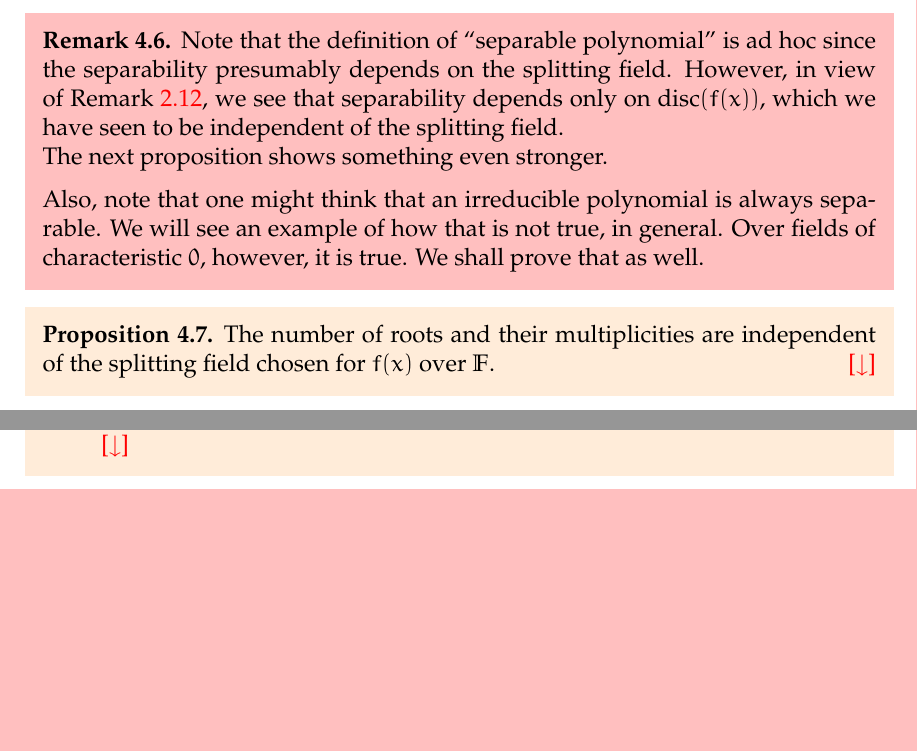
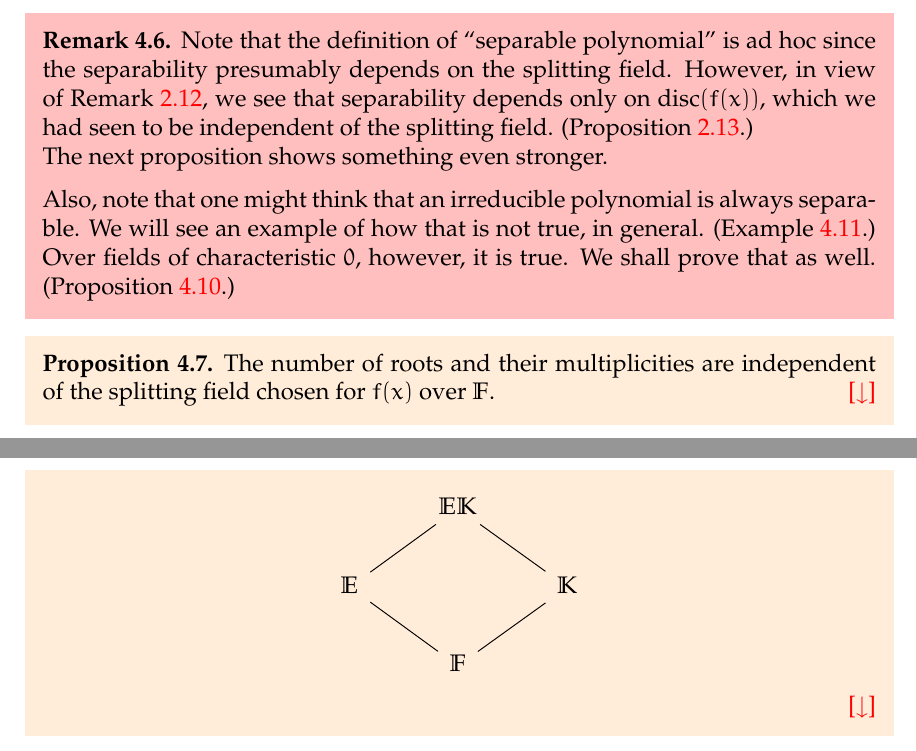
Before and after one commit to aryamanmaithani/math, a LaTeX thesis (ma-414/notes.tex, which reads ma-414/chapters/04.tex, ma-414/chapters/13.tex): two parts of pages 28 and 63 of 131 before the commit and two parts of pages 28 and 64 of 132 after it, joined at a grey line, cut so that both start at the same text, the shorter picture padded with empty space. Compiled offline with pdfLaTeX.

Commit message:
improved phrasing and added Crefs

```diff
--- a/ma-414/chapters/04.tex
+++ b/ma-414/chapters/04.tex
@@ -45,10 +45,10 @@ The first point is just verifying that $\D_{\mathbb{F}}$ is indeed $\mathbb{F}$-
 \end{defn}
 
 \begin{rem}
-    Note that the definition of ``separable polynomial'' is ad hoc since the separability presumably depends on the splitting field. However, in view of \Cref{rem:discrepeatedroots}, we see that separability depends only on $\disc(f(x)),$ which we have seen to be independent of the splitting field.\\
+    Note that the definition of ``separable polynomial'' is ad hoc since the separability presumably depends on the splitting field. However, in view of \Cref{rem:discrepeatedroots}, we see that separability depends only on $\disc(f(x)),$ which we had seen to be independent of the splitting field. (\Cref{prop:independencediscriminant}.) \\
     The next proposition shows something even stronger.
 
-    Also, note that one might think that an irreducible polynomial is always separable. We will see an example of how that is not true, in general. Over fields of characteristic $0,$ however, it is true. We shall prove that as well.
+    Also, note that one might think that an irreducible polynomial is always separable. We will see an example of how that is not true, in general. (\Cref{ex:FXnotperfect}.) Over fields of characteristic $0,$ however, it is true. We shall prove that as well. (\Cref{prop:irredsepderiv}.)
 \end{rem}
 
 \begin{restatable}[]{prop}{multindepsplitting}
--- a/ma-414/chapters/13.tex
+++ b/ma-414/chapters/13.tex
@@ -23,8 +23,16 @@
 	Let $\mathbb{F}, \mathbb{E}, \mathbb{K} \subset \overline{\mathbb{F}}$ be fields.
 	\begin{enumerate}
 		\item Suppose $\mathbb{F} \subset \mathbb{E} \subset \mathbb{K}.$ If $\mathbb{E}/\mathbb{F}$ and $\mathbb{K}/\mathbb{E}$ are radical extensions, then so is $\mathbb{K}/\mathbb{F}.$
-		\item Suppose $\mathbb{F} \subset \mathbb{E}, \mathbb{K}$ are such that $\mathbb{E}/\mathbb{F}$ is a radical extension. Then, $\mathbb{E}\mathbb{K}/\mathbb{K}$ is a radical extension. If $\mathbb{K}/\mathbb{F}$ is also a radical extension, then so is $\mathbb{E}\mathbb{K}/\mathbb{F}.$ \hfill\hyperref[prop:radextproperties2]{\downsym}
+		\item Suppose $\mathbb{F} \subset \mathbb{E}, \mathbb{K}$ are such that $\mathbb{E}/\mathbb{F}$ is a radical extension. Then, $\mathbb{E}\mathbb{K}/\mathbb{K}$ is a radical extension. If $\mathbb{K}/\mathbb{F}$ is also a radical extension, then so is $\mathbb{E}\mathbb{K}/\mathbb{F}.$
 	\end{enumerate}
+	\begin{equation*}
+		\begin{tikzcd}[ampersand replacement=\&]
+			\& \mathbb{E}\mathbb{K}                               \&                                \\
+			\mathbb{E} \arrow[ru, no head] \&                                                    \& \mathbb{K} \arrow[lu, no head] \\
+			\& \mathbb{F} \arrow[ru, no head] \arrow[lu, no head] \&
+		\end{tikzcd}
+	\end{equation*}
+	\hfill\hyperref[prop:radextproperties2]{\downsym}
 \end{restatable}
 
 \begin{restatable}[]{prop}{sepgaloisradical}
```
Also changed, not shown: ma-414/chapters/10.tex (+1 -1 lines), ma-414/notes.pdf, ma-414/chapters/04.tex (2 more changed lines).
